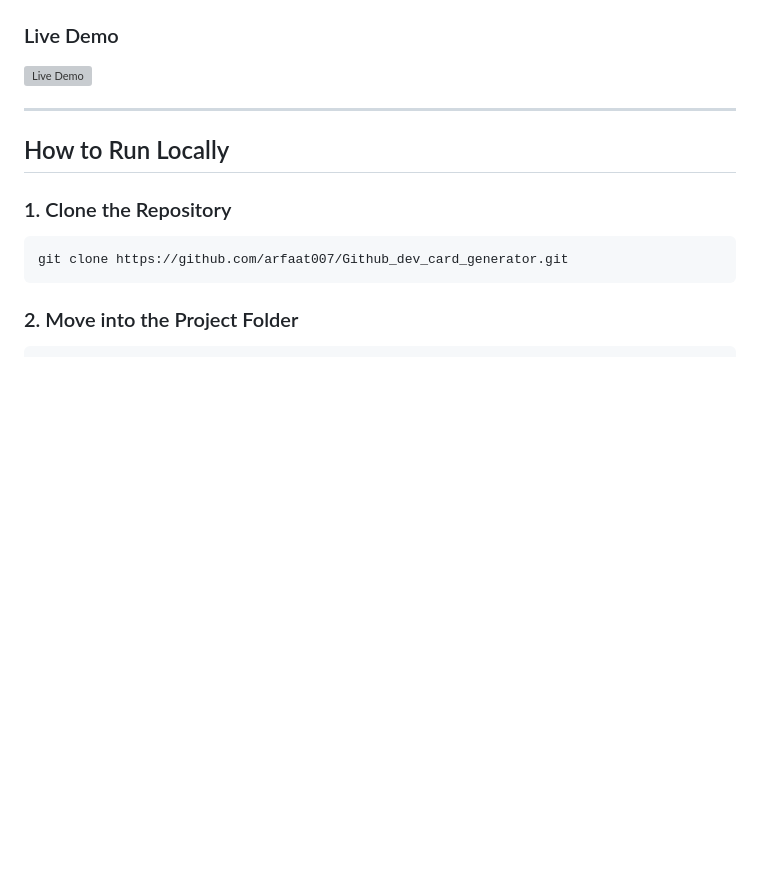
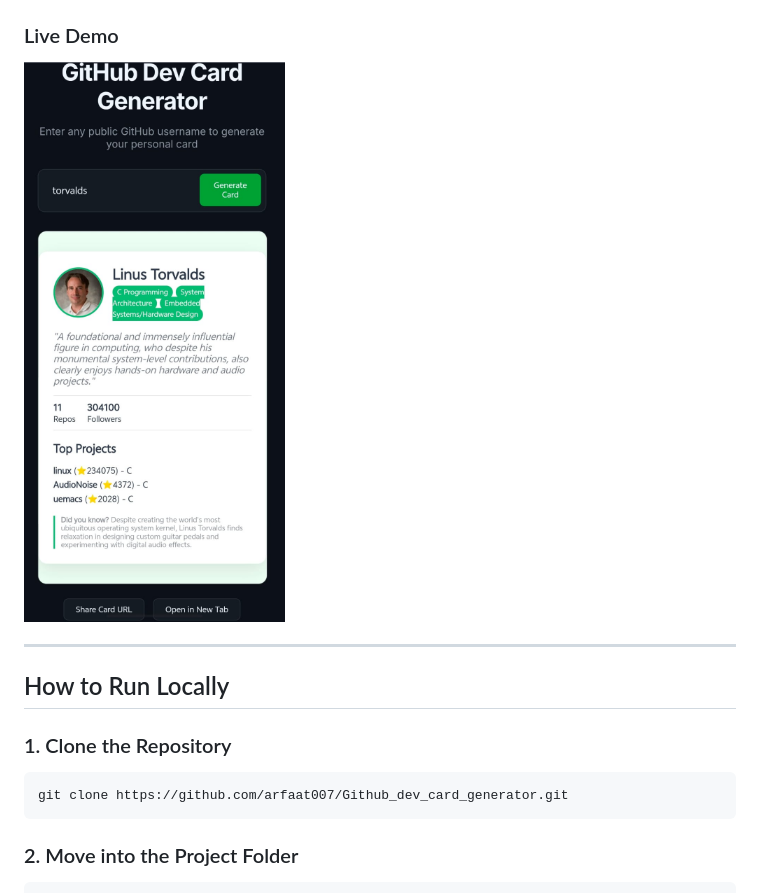
Before and after one commit to arfaat007/Github_dev_card_generator, a Markdown page: README.md, the part around the change. GitHub-like rendering; blank space fills up the shorter version; grey boxes are pictures that could not be loaded.

```diff
--- a/README.md
+++ b/README.md
@@ -112,7 +112,7 @@ Github_dev_card_generator/
 
 ### Live Demo
 
-![Live Demo](screenshots/live_demo.png)
+![Live Demo](screenshots/screenshot2.jpeg)
 
 ---
 
```
